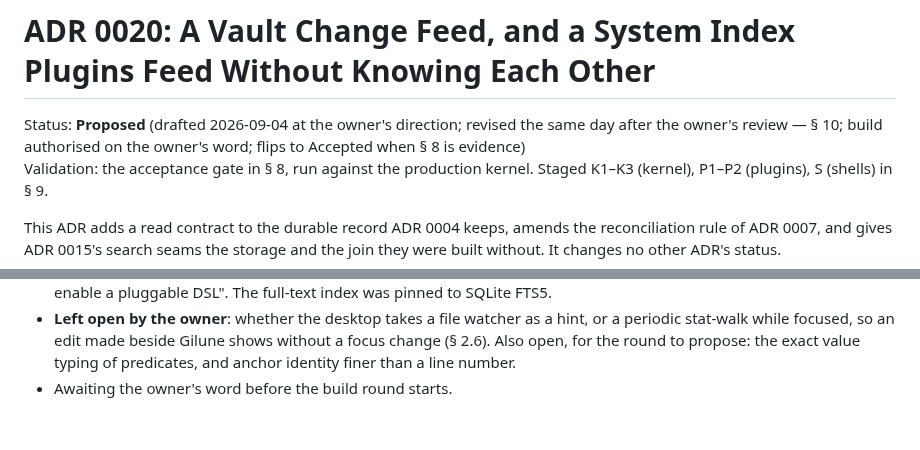
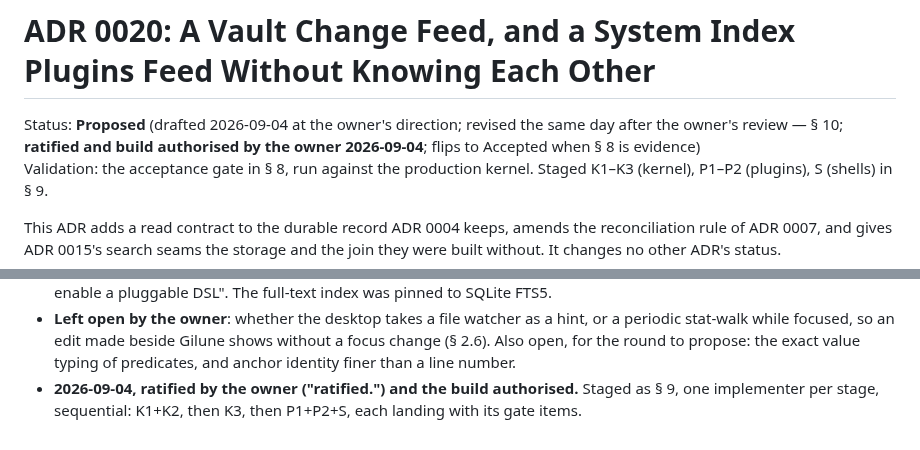
Before and after one commit to Gilune/gilune, a Markdown page: architecture/decisions/0020-vault-change-feed-and-incremental-indexes.md, 2 parts joined by grey strips. Rendered like a GitHub page.

Commit message:
ADR 0020: ratified by the owner, build authorised
Co-Authored-By: Claude Fable 5.1 <noreply@anthropic.com>

```diff
--- a/architecture/decisions/0020-vault-change-feed-and-incremental-indexes.md
+++ b/architecture/decisions/0020-vault-change-feed-and-incremental-indexes.md
@@ -1,8 +1,8 @@
 # ADR 0020: A Vault Change Feed, and a System Index Plugins Feed Without Knowing Each Other
 
 Status: **Proposed** (drafted 2026-09-04 at the owner's direction; revised the
-same day after the owner's review — § 10; build authorised on the owner's
-word; flips to Accepted when § 8 is evidence)
+same day after the owner's review — § 10; **ratified and build authorised by
+the owner 2026-09-04**; flips to Accepted when § 8 is evidence)
 Validation: the acceptance gate in § 8, run against the production kernel.
 Staged K1–K3 (kernel), P1–P2 (plugins), S (shells) in § 9.
 
@@ -347,4 +347,6 @@ replica pulling streams out of order.
   shows without a focus change (§ 2.6). Also open, for the round to propose:
   the exact value typing of predicates, and anchor identity finer than a
   line number.
-- Awaiting the owner's word before the build round starts.
+- **2026-09-04, ratified by the owner ("ratified.") and the build
+  authorised.** Staged as § 9, one implementer per stage, sequential:
+  K1+K2, then K3, then P1+P2+S, each landing with its gate items.
```
